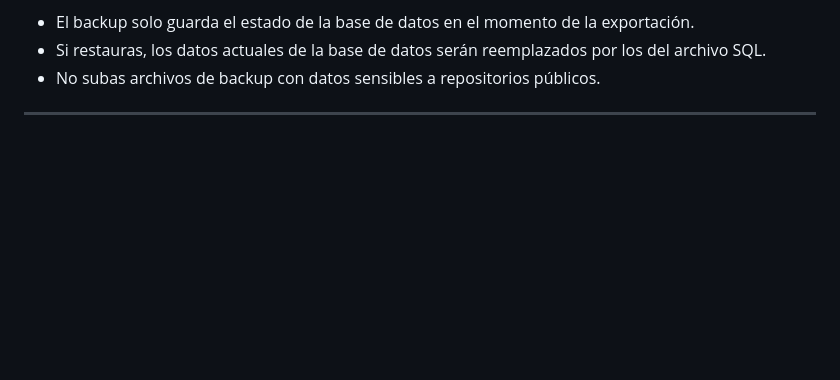
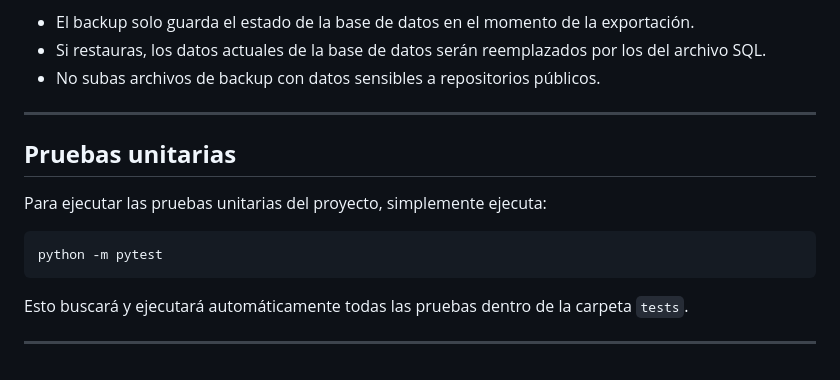
Before and after one commit to Sauvageduck24/sigma-security-practicas, a Markdown page: README.md, the part around the change. Rendered like a GitHub page; blank space fills up the shorter version.

````diff
--- a/README.md
+++ b/README.md
@@ -294,3 +294,15 @@ docker exec -i mysql_container mysql -u root -p1234 sigma_security --binary-mode
 - No subas archivos de backup con datos sensibles a repositorios públicos.
 
 ---
+
+## **Pruebas unitarias**
+
+Para ejecutar las pruebas unitarias del proyecto, simplemente ejecuta:
+
+```
+python -m pytest
+```
+
+Esto buscará y ejecutará automáticamente todas las pruebas dentro de la carpeta `tests`.
+
+---
````
